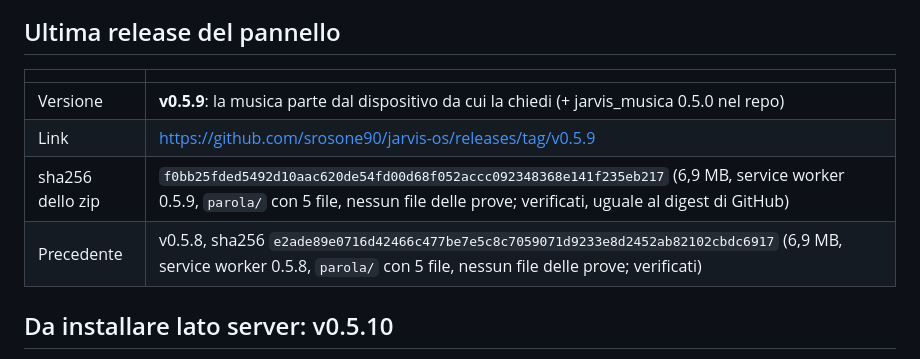
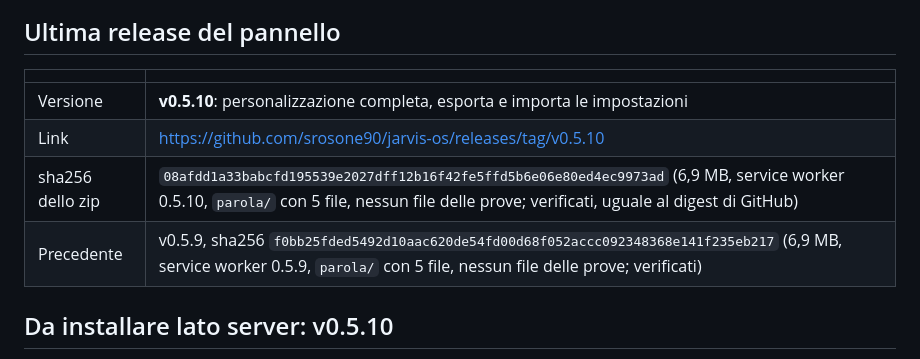
Before and after one commit to srosone90/jarvis-os, a Markdown page: STATO.md, the part around the change. GitHub-like rendering.

Commit message:
STATO: sha della release v0.5.10 verificato
Co-Authored-By: Claude Opus 5.5 <noreply@anthropic.com>
Claude-Session: https://claude.ai/code/session_011FGykKqyaYBUVfcV274sQ1

```diff
--- a/STATO.md
+++ b/STATO.md
@@ -321,10 +321,10 @@ Ogni riga: cosa, perché, dove si cambia.
 
 | | |
 |---|---|
-| Versione | **v0.5.9**: la musica parte dal dispositivo da cui la chiedi (+ jarvis_musica 0.5.0 nel repo) |
-| Link | https://github.com/srosone90/jarvis-os/releases/tag/v0.5.9 |
-| sha256 dello zip | `f0bb25fded5492d10aac620de54fd00d68f052accc092348368e141f235eb217` (6,9 MB, service worker 0.5.9, `parola/` con 5 file, nessun file delle prove; verificati, uguale al digest di GitHub) |
-| Precedente | v0.5.8, sha256 `e2ade89e0716d42466c477be7e5c8c7059071d9233e8d2452ab82102cbdc6917` (6,9 MB, service worker 0.5.8, `parola/` con 5 file, nessun file delle prove; verificati) |
+| Versione | **v0.5.10**: personalizzazione completa, esporta e importa le impostazioni |
+| Link | https://github.com/srosone90/jarvis-os/releases/tag/v0.5.10 |
+| sha256 dello zip | `08afdd1a33babcfd195539e2027dff12b16f42fe5ffd5b6e06e80ed4ec9973ad` (6,9 MB, service worker 0.5.10, `parola/` con 5 file, nessun file delle prove; verificati, uguale al digest di GitHub) |
+| Precedente | v0.5.9, sha256 `f0bb25fded5492d10aac620de54fd00d68f052accc092348368e141f235eb217` (6,9 MB, service worker 0.5.9, `parola/` con 5 file, nessun file delle prove; verificati) |
 
 ## Da installare lato server: v0.5.10
 
```
